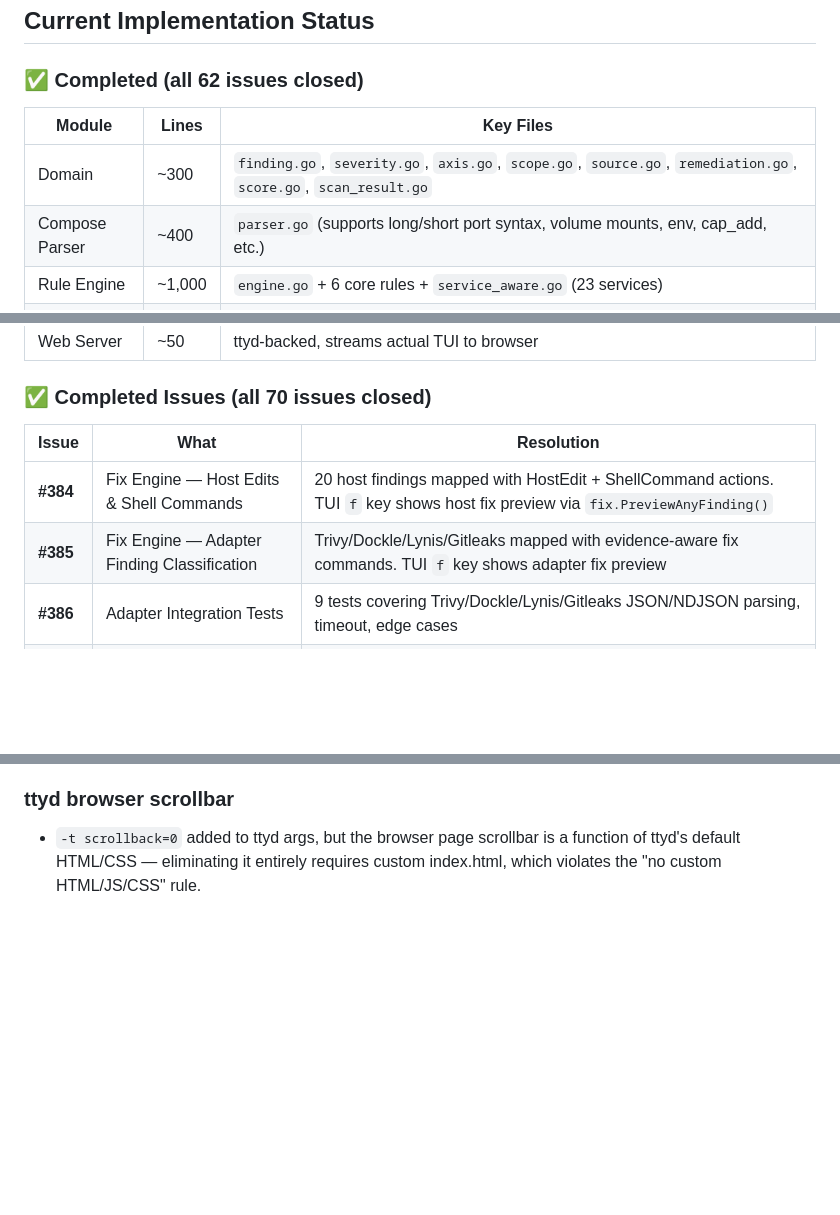
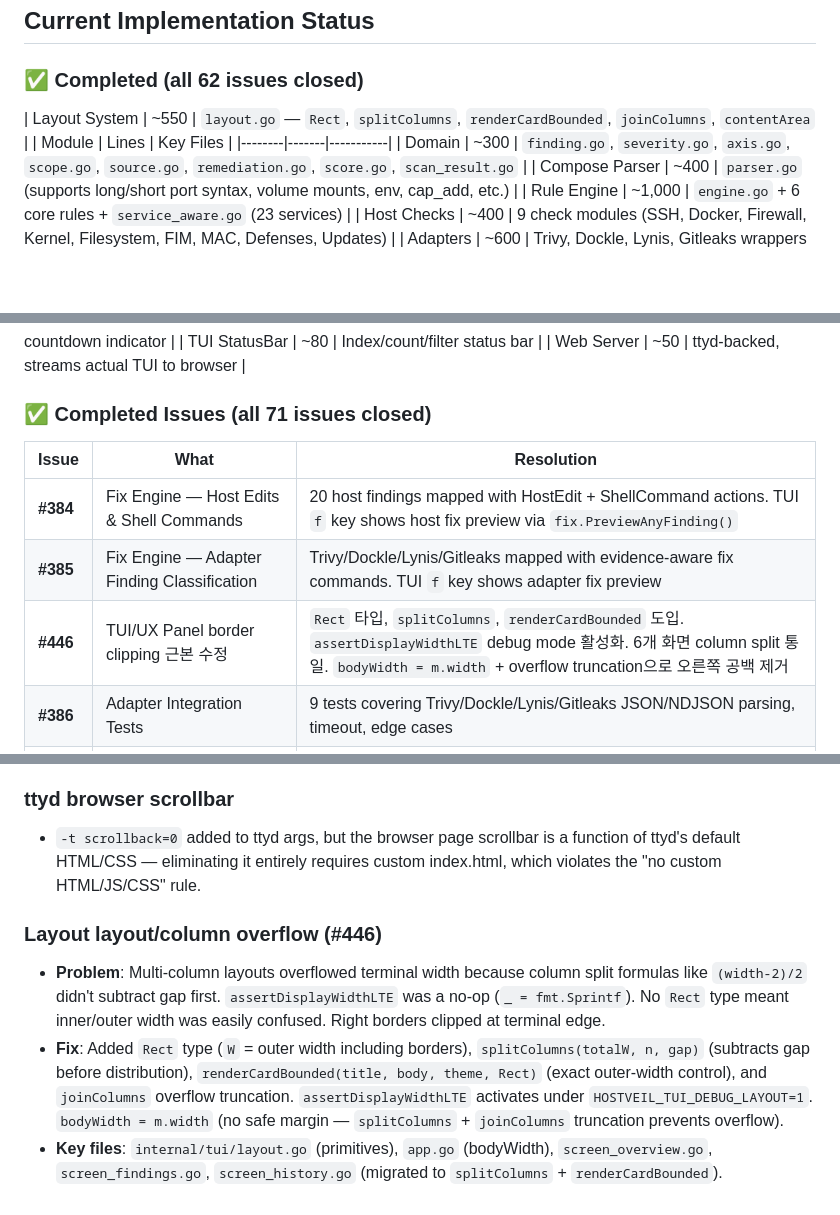
Before and after one commit to seolcu/hostveil, a Markdown page: AGENTS.md, 3 parts joined by grey strips. Drawn GitHub-style; blank space fills up the shorter version.

Commit message:
docs: update AGENTS.md with layout primitives, debug mode, and #446 completion
- Add layout.go to Key References (Rect, contentArea, splitColumns, etc.)
- Add layout/column overflow (#446) to TUI QA Known Issues & Fixes
- Update completed issues count to 71
- Add Layout System line to module table

```diff
--- a/AGENTS.md
+++ b/AGENTS.md
@@ -63,6 +63,7 @@ hostveil/
 
 ### ✅ Completed (all 62 issues closed)
 
+| Layout System | ~550 | `layout.go` — `Rect`, `splitColumns`, `renderCardBounded`, `joinColumns`, `contentArea` |
 | Module | Lines | Key Files |
 |--------|-------|-----------|
 | Domain | ~300 | `finding.go`, `severity.go`, `axis.go`, `scope.go`, `source.go`, `remediation.go`, `score.go`, `scan_result.go` |
@@ -85,12 +86,13 @@ hostveil/
 | TUI StatusBar | ~80 | Index/count/filter status bar |
 | Web Server | ~50 | ttyd-backed, streams actual TUI to browser |
 
-### ✅ Completed Issues (all 70 issues closed)
+### ✅ Completed Issues (all 71 issues closed)
 
 | Issue | What | Resolution |
 |-------|------|-----------|
 | **#384** | Fix Engine — Host Edits & Shell Commands | 20 host findings mapped with HostEdit + ShellCommand actions. TUI `f` key shows host fix preview via `fix.PreviewAnyFinding()` |
 | **#385** | Fix Engine — Adapter Finding Classification | Trivy/Dockle/Lynis/Gitleaks mapped with evidence-aware fix commands. TUI `f` key shows adapter fix preview |
+| **#446** | TUI/UX Panel border clipping 근본 수정 | `Rect` 타입, `splitColumns`, `renderCardBounded` 도입. `assertDisplayWidthLTE` debug mode 활성화. 6개 화면 column split 통일. `bodyWidth = m.width` + overflow truncation으로 오른쪽 공백 제거 |
 | **#386** | Adapter Integration Tests | 9 tests covering Trivy/Dockle/Lynis/Gitleaks JSON/NDJSON parsing, timeout, edge cases |
 | **#420** | TUI E2E Test Scenarios | Test coverage expanded: domain (14), host (4), export (8), fix engine (12) |
 | **#422** | Docker Lab 유지보수 | scripts/lab.sh works with Go binary |
@@ -419,3 +422,8 @@ GOOS=linux GOARCH=arm64 go build -o hostveil-linux-arm64 ./cmd/hostveil/
 
 ### ttyd browser scrollbar
 - `-t scrollback=0` added to ttyd args, but the browser page scrollbar is a function of ttyd's default HTML/CSS — eliminating it entirely requires custom index.html, which violates the "no custom HTML/JS/CSS" rule.
+
+### Layout layout/column overflow (#446)
+- **Problem**: Multi-column layouts overflowed terminal width because column split formulas like `(width-2)/2` didn't subtract gap first. `assertDisplayWidthLTE` was a no-op (`_ = fmt.Sprintf`). No `Rect` type meant inner/outer width was easily confused. Right borders clipped at terminal edge.
+- **Fix**: Added `Rect` type (`W` = outer width including borders), `splitColumns(totalW, n, gap)` (subtracts gap before distribution), `renderCardBounded(title, body, theme, Rect)` (exact outer-width control), and `joinColumns` overflow truncation. `assertDisplayWidthLTE` activates under `HOSTVEIL_TUI_DEBUG_LAYOUT=1`. `bodyWidth = m.width` (no safe margin — `splitColumns` + `joinColumns` truncation prevents overflow).
+- **Key files**: `internal/tui/layout.go` (primitives), `app.go` (bodyWidth), `screen_overview.go`, `screen_findings.go`, `screen_history.go` (migrated to `splitColumns` + `renderCardBounded`).
```
Also changed, not shown: other parts of AGENTS.md (+1 -0 lines).
